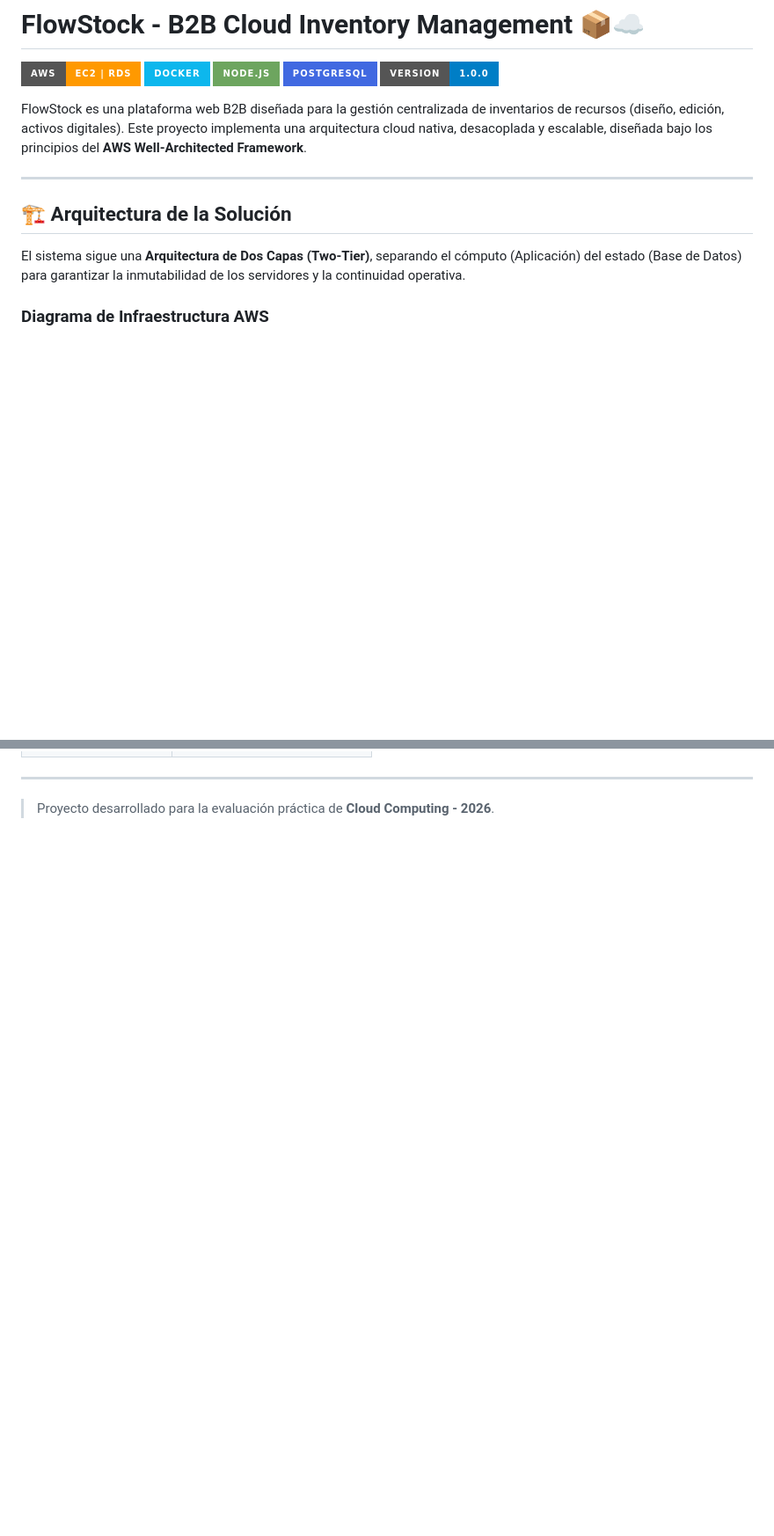
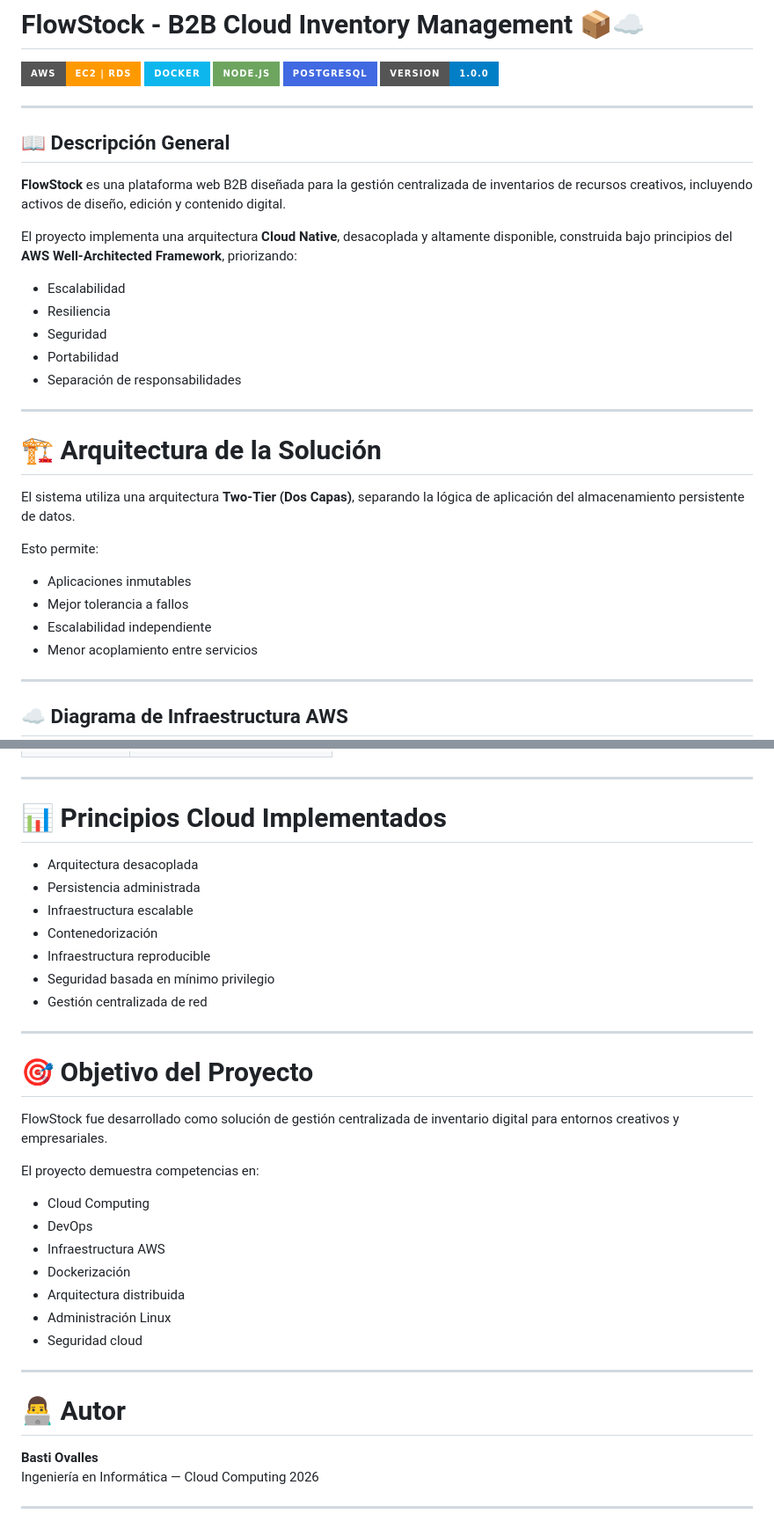
Before and after one commit to bastiovalleipvg/FlowStock, a Markdown page: README.md, 2 parts joined by grey strips. Shown at 88% size. Drawn GitHub-style; badges without logos; blank space fills up the shorter version.

````diff
--- a/README.md
+++ b/README.md
@@ -6,14 +6,35 @@
 ![PostgreSQL](https://img.shields.io/badge/postgresql-4169e1?style=for-the-badge&logo=postgresql&logoColor=white)
 ![Version](https://img.shields.io/badge/version-1.0.0-blue?style=for-the-badge)
 
-FlowStock es una plataforma web B2B diseñada para la gestión centralizada de inventarios de recursos (diseño, edición, activos digitales). Este proyecto implementa una arquitectura cloud nativa, desacoplada y escalable, diseñada bajo los principios del **AWS Well-Architected Framework**.
+---
+
+## 📖 Descripción General
+
+**FlowStock** es una plataforma web B2B diseñada para la gestión centralizada de inventarios de recursos creativos, incluyendo activos de diseño, edición y contenido digital.
+
+El proyecto implementa una arquitectura **Cloud Native**, desacoplada y altamente disponible, construida bajo principios del **AWS Well-Architected Framework**, priorizando:
+
+- Escalabilidad
+- Resiliencia
+- Seguridad
+- Portabilidad
+- Separación de responsabilidades
 
 ---
 
-## 🏗️ Arquitectura de la Solución
+# 🏗️ Arquitectura de la Solución
 
-El sistema sigue una **Arquitectura de Dos Capas (Two-Tier)**, separando el cómputo (Aplicación) del estado (Base de Datos) para garantizar la inmutabilidad de los servidores y la continuidad operativa.
+El sistema utiliza una arquitectura **Two-Tier (Dos Capas)**, separando la lógica de aplicación del almacenamiento persistente de datos.
 
-### Diagrama de Infraestructura AWS
+Esto permite:
+
+- Aplicaciones inmutables
+- Mejor tolerancia a fallos
+- Escalabilidad independiente
+- Menor acoplamiento entre servicios
+
+---
+
+## ☁️ Diagrama de Infraestructura AWS
 
 ```mermaid
@@ -185,4 +242,37 @@ FlowStock/
 
 ---
 
-> Proyecto desarrollado para la evaluación práctica de **Cloud Computing - 2026**.
+# 📊 Principios Cloud Implementados
+
+- Arquitectura desacoplada
+- Persistencia administrada
+- Infraestructura escalable
+- Contenedorización
+- Infraestructura reproducible
+- Seguridad basada en mínimo privilegio
+- Gestión centralizada de red
+
+---
+
+# 🎯 Objetivo del Proyecto
+
+FlowStock fue desarrollado como solución de gestión centralizada de inventario digital para entornos creativos y empresariales.
+
+El proyecto demuestra competencias en:
+
+- Cloud Computing
+- DevOps
+- Infraestructura AWS
+- Dockerización
+- Arquitectura distribuida
+- Administración Linux
+- Seguridad cloud
+
+---
+
+# 👨‍💻 Autor
+
+**Basti Ovalles**
+Ingeniería en Informática — Cloud Computing 2026
+
+---
````
Also changed, not shown: other parts of README.md (+120 -84 lines).
